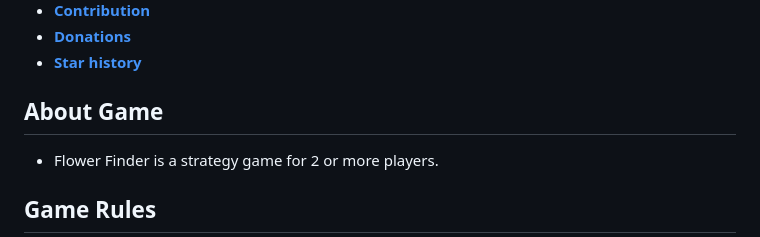
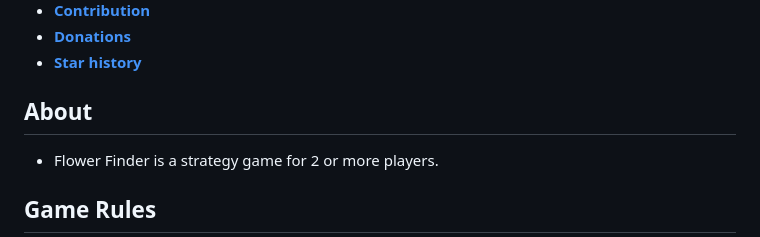
Before and after one commit to libersoft-org/flower-finder, a Markdown page: README.md, the part around the change. Drawn GitHub-style.

```diff
--- a/README.md
+++ b/README.md
@@ -12,7 +12,7 @@
 - [**Donations**](#donations)
 - [**Star history**](#star-history)
 
-## About Game
+## About
 
 - Flower Finder is a strategy game for 2 or more players.
 
```
